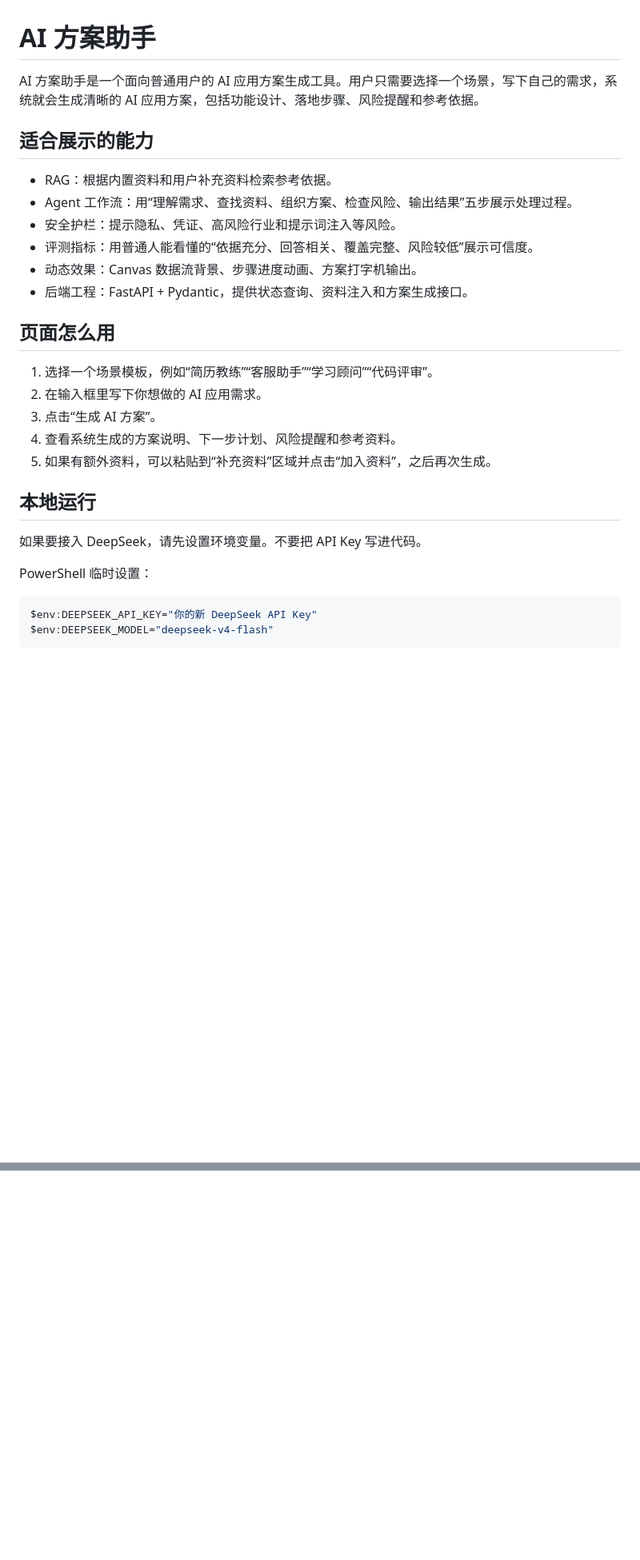
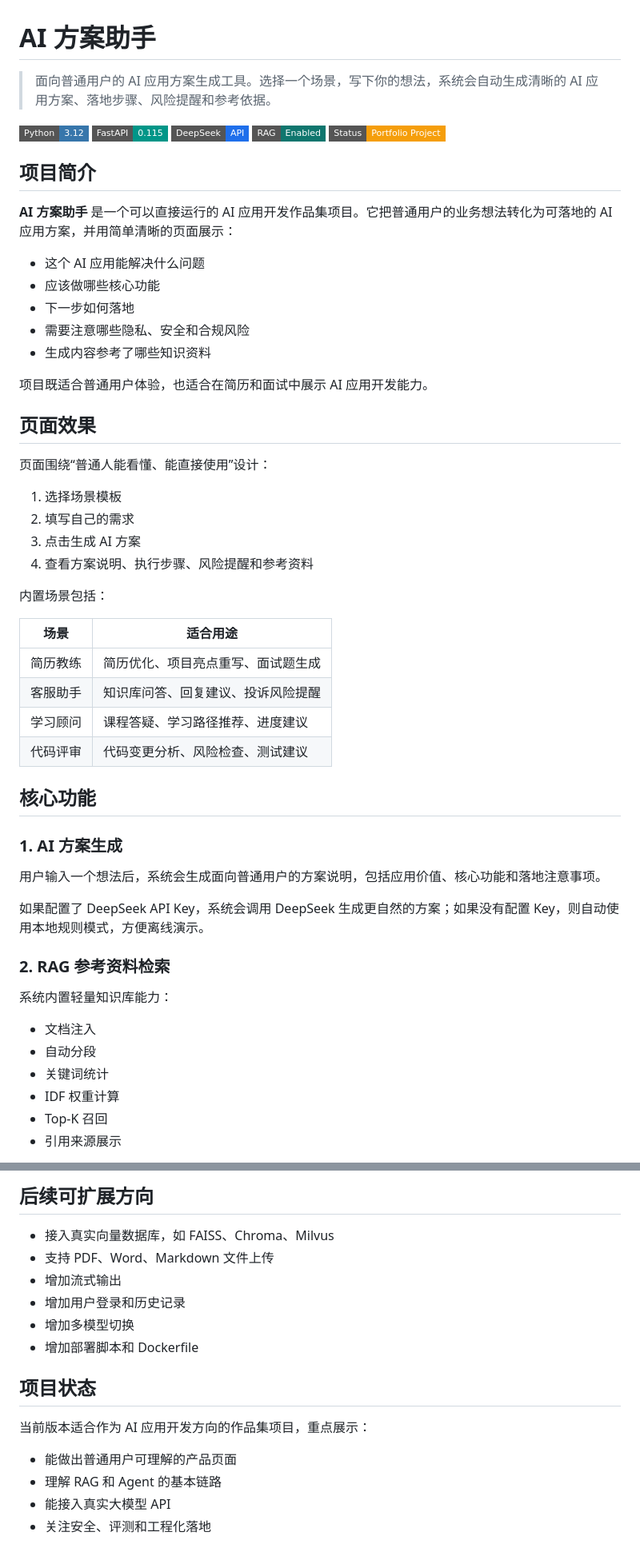
Before and after one commit to LuckyDogHwk/ai-command-center, a Markdown page: README.md, 2 parts joined by grey strips. Shown at 80% size. Rendered like a GitHub page; badges without logos; blank space fills up the shorter version.

Commit message:
Improve README documentation

````diff
--- a/README.md
+++ b/README.md
@@ -1,30 +1,59 @@
 # AI 方案助手
 
-AI 方案助手是一个面向普通用户的 AI 应用方案生成工具。用户只需要选择一个场景，写下自己的需求，系统就会生成清晰的 AI 应用方案，包括功能设计、落地步骤、风险提醒和参考依据。
+> 面向普通用户的 AI 应用方案生成工具。选择一个场景，写下你的想法，系统会自动生成清晰的 AI 应用方案、落地步骤、风险提醒和参考依据。
 
-## 适合展示的能力
+![Python](https://img.shields.io/badge/Python-3.12-3776AB?style=flat-square&logo=python&logoColor=white)
+![FastAPI](https://img.shields.io/badge/FastAPI-0.115-009688?style=flat-square&logo=fastapi&logoColor=white)
+![DeepSeek](https://img.shields.io/badge/DeepSeek-API-1f6feb?style=flat-square)
+![RAG](https://img.shields.io/badge/RAG-Enabled-0f766e?style=flat-square)
+![License](https://img.shields.io/badge/Status-Portfolio%20Project-f59e0b?style=flat-square)
 
-- RAG：根据内置资料和用户补充资料检索参考依据。
-- Agent 工作流：用“理解需求、查找资料、组织方案、检查风险、输出结果”五步展示处理过程。
-- 安全护栏：提示隐私、凭证、高风险行业和提示词注入等风险。
-- 评测指标：用普通人能看懂的“依据充分、回答相关、覆盖完整、风险较低”展示可信度。
-- 动态效果：Canvas 数据流背景、步骤进度动画、方案打字机输出。
-- 后端工程：FastAPI + Pydantic，提供状态查询、资料注入和方案生成接口。
+## 项目简介
 
-## 页面怎么用
+**AI 方案助手** 是一个可以直接运行的 AI 应用开发作品集项目。它把普通用户的业务想法转化为可落地的 AI 应用方案，并用简单清晰的页面展示：
 
-1. 选择一个场景模板，例如“简历教练”“客服助手”“学习顾问”“代码评审”。
-2. 在输入框里写下你想做的 AI 应用需求。
-3. 点击“生成 AI 方案”。
-4. 查看系统生成的方案说明、下一步计划、风险提醒和参考资料。
-5. 如果有额外资料，可以粘贴到“补充资料”区域并点击“加入资料”，之后再次生成。
+- 这个 AI 应用能解决什么问题
+- 应该做哪些核心功能
+- 下一步如何落地
+- 需要注意哪些隐私、安全和合规风险
+- 生成内容参考了哪些知识资料
 
-## 本地运行
+项目既适合普通用户体验，也适合在简历和面试中展示 AI 应用开发能力。
 
-如果要接入 DeepSeek，请先设置环境变量。不要把 API Key 写进代码。
+## 页面效果
 
-PowerShell 临时设置：
+页面围绕“普通人能看懂、能直接使用”设计：
 
-```powershell
-$env:DEEPSEEK_API_KEY="你的新 DeepSeek API Key"
-$env:DEEPSEEK_MODEL="deepseek-v4-flash"
+1. 选择场景模板
+2. 填写自己的需求
+3. 点击生成 AI 方案
+4. 查看方案说明、执行步骤、风险提醒和参考资料
+
+内置场景包括：
+
+| 场景 | 适合用途 |
+| --- | --- |
+| 简历教练 | 简历优化、项目亮点重写、面试题生成 |
+| 客服助手 | 知识库问答、回复建议、投诉风险提醒 |
+| 学习顾问 | 课程答疑、学习路径推荐、进度建议 |
+| 代码评审 | 代码变更分析、风险检查、测试建议 |
+
+## 核心功能
+
+### 1. AI 方案生成
+
+用户输入一个想法后，系统会生成面向普通用户的方案说明，包括应用价值、核心功能和落地注意事项。
+
+如果配置了 DeepSeek API Key，系统会调用 DeepSeek 生成更自然的方案；如果没有配置 Key，则自动使用本地规则模式，方便离线演示。
+
+### 2. RAG 参考资料检索
+
+系统内置轻量知识库能力：
+
+- 文档注入
+- 自动分段
+- 关键词统计
+- IDF 权重计算
+- Top-K 召回
+- 引用来源展示
+
@@ -62,0 +233,17 @@ DeepSeek 官方文档说明其 OpenAI 兼容接口 base URL 为 `https://api.dee
+## 后续可扩展方向
+
+- 接入真实向量数据库，如 FAISS、Chroma、Milvus
+- 支持 PDF、Word、Markdown 文件上传
+- 增加流式输出
+- 增加用户登录和历史记录
+- 增加多模型切换
+- 增加部署脚本和 Dockerfile
+
+## 项目状态
+
+当前版本适合作为 AI 应用开发方向的作品集项目，重点展示：
+
+- 能做出普通用户可理解的产品页面
+- 理解 RAG 和 Agent 的基本链路
+- 能接入真实大模型 API
+- 关注安全、评测和工程化落地
````
Also changed, not shown: other parts of README.md (+149 -8 lines).
